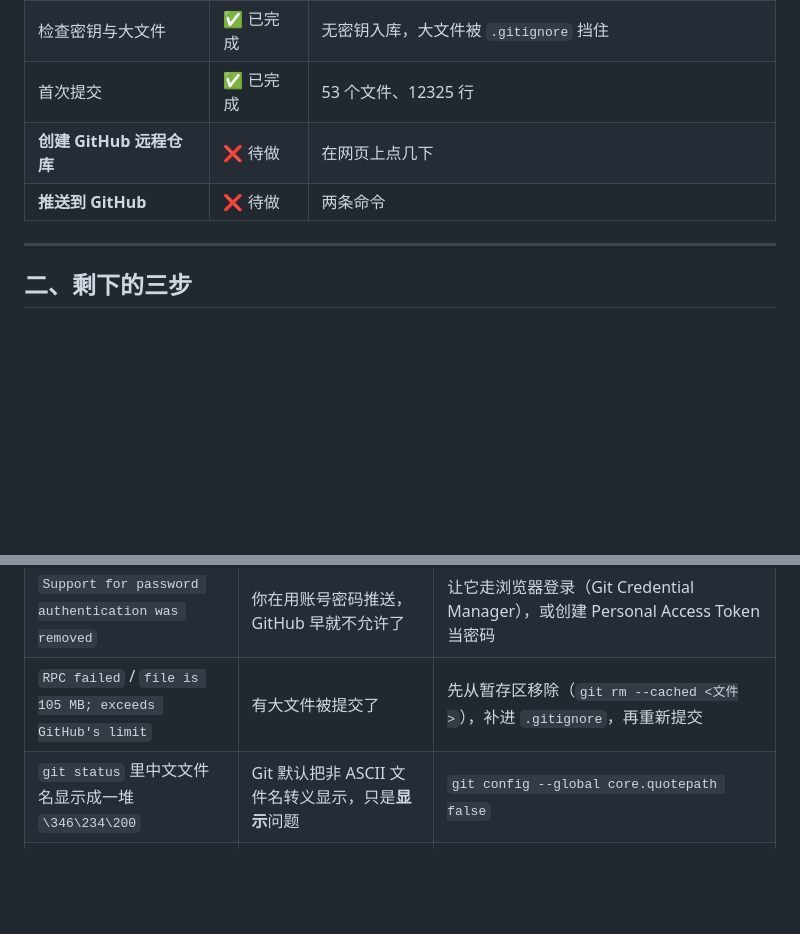
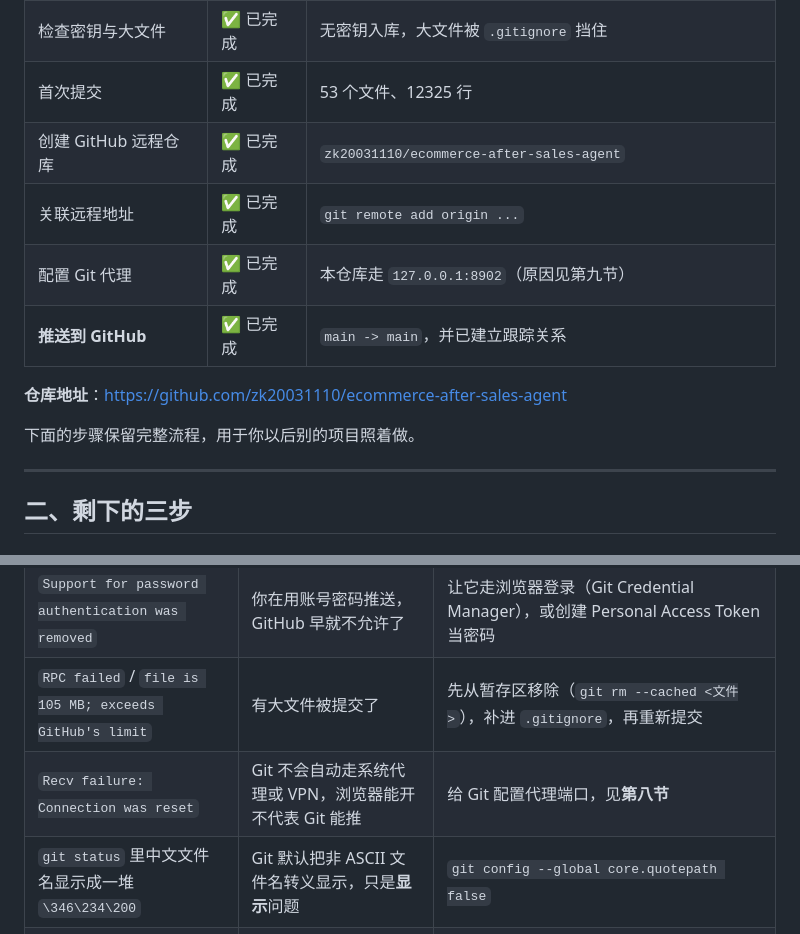
Before and after one commit to zk20031110/ecommerce-after-sales-agent, a Markdown page: docs/11-GitHub上传指南.md, 2 parts joined by grey strips. GitHub-like rendering; blank space fills up the shorter version.

```diff
--- a/docs/11-GitHub上传指南.md
+++ b/docs/11-GitHub上传指南.md
@@ -19,8 +19,14 @@
 | 初始化仓库 | ✅ 已完成 | 分支 `main` |
 | 检查密钥与大文件 | ✅ 已完成 | 无密钥入库，大文件被 `.gitignore` 挡住 |
 | 首次提交 | ✅ 已完成 | 53 个文件、12325 行 |
-| **创建 GitHub 远程仓库** | ❌ 待做 | 在网页上点几下 |
-| **推送到 GitHub** | ❌ 待做 | 两条命令 |
+| 创建 GitHub 远程仓库 | ✅ 已完成 | `zk20031110/ecommerce-after-sales-agent` |
+| 关联远程地址 | ✅ 已完成 | `git remote add origin ...` |
+| 配置 Git 代理 | ✅ 已完成 | 本仓库走 `127.0.0.1:8902`（原因见第九节） |
+| **推送到 GitHub** | ✅ 已完成 | `main -> main`，并已建立跟踪关系 |
+
+**仓库地址**：https://github.com/zk20031110/ecommerce-after-sales-agent
+
+下面的步骤保留完整流程，用于你以后别的项目照着做。
 
 ---
 
@@ -145,6 +151,7 @@ git push                    # 4. 推上去
 | `! [rejected] main -> main (fetch first)` | 远程仓库有本地没有的提交（通常是建仓库时勾了 README） | `git pull --rebase origin main` 后再 `git push` |
 | `Support for password authentication was removed` | 你在用账号密码推送，GitHub 早就不允许了 | 让它走浏览器登录（Git Credential Manager），或创建 Personal Access Token 当密码 |
 | `RPC failed` / `file is 105 MB; exceeds GitHub's limit` | 有大文件被提交了 | 先从暂存区移除（`git rm --cached <文件>`），补进 `.gitignore`，再重新提交 |
+| `Recv failure: Connection was reset` | Git 不会自动走系统代理或 VPN，浏览器能开不代表 Git 能推 | 给 Git 配置代理端口，见**第八节** |
 | `git status` 里中文文件名显示成一堆 `\346\234\200` | Git 默认把非 ASCII 文件名转义显示，只是**显示**问题 | `git config --global core.quotepath false` |
 | `detected dubious ownership` | 仓库目录属于另一个 Windows 账号，Git 出于安全拒绝操作 | `git config --global --add safe.directory C:/Users/22503/Desktop/test` |
 
```
Also changed, not shown: other parts of docs/11-GitHub上传指南.md (+43 -3 lines), README.md (+13 -4 lines).
